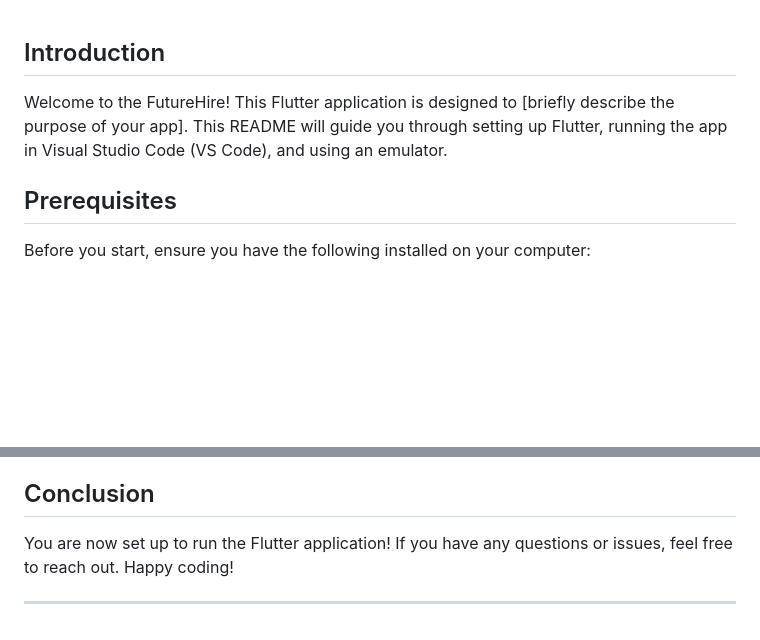
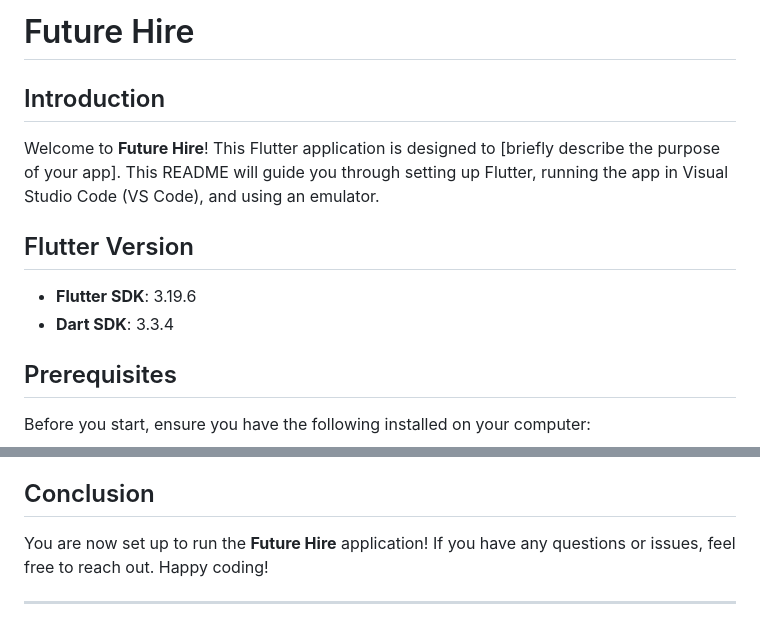
Before and after one commit to Himanshu0273/Futurehire2, a Markdown page: README.md, 2 parts joined by grey strips. Rendered like a GitHub page; blank space fills up the shorter version.

```diff
--- a/README.md
+++ b/README.md
@@ -1,5 +1,11 @@
+# Future Hire
+
 ## Introduction
-Welcome to the FutureHire! This Flutter application is designed to [briefly describe the purpose of your app]. This README will guide you through setting up Flutter, running the app in Visual Studio Code (VS Code), and using an emulator.
+Welcome to **Future Hire**! This Flutter application is designed to [briefly describe the purpose of your app]. This README will guide you through setting up Flutter, running the app in Visual Studio Code (VS Code), and using an emulator.
+
+## Flutter Version
+- **Flutter SDK**: 3.19.6
+- **Dart SDK**: 3.3.4
 
 ## Prerequisites
 
@@ -88,6 +94,6 @@ Before you start, ensure you have the following installed on your computer:
 
 ## Conclusion
 
-You are now set up to run the Flutter application! If you have any questions or issues, feel free to reach out. Happy coding!
+You are now set up to run the **Future Hire** application! If you have any questions or issues, feel free to reach out. Happy coding!
 
 ---
```
